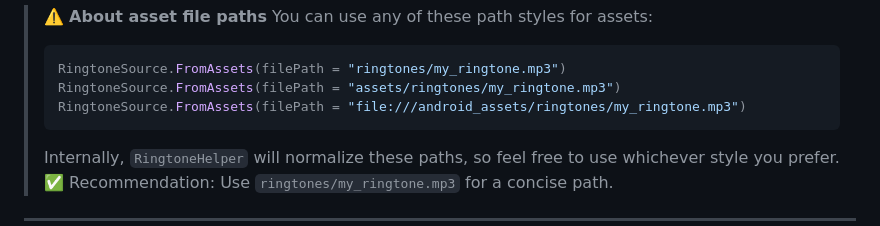
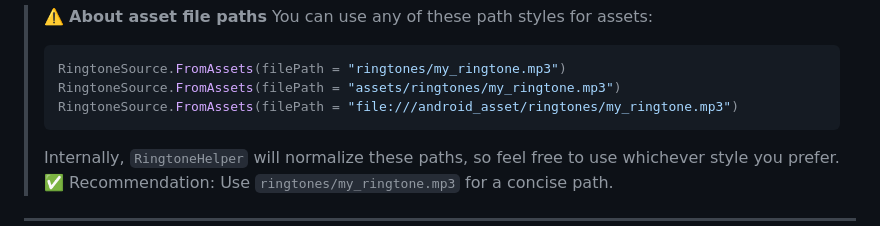
Before and after one commit to AmjdAlhashede/RingtoneSmartKit, a Markdown page: README.md, the part around the change. Drawn GitHub-style.

````diff
--- a/README.md
+++ b/README.md
@@ -130,7 +130,7 @@ RingtoneSource.FromStorage(uri = "content://media/internal/audio/media/10".toUri
 > ```kotlin
 > RingtoneSource.FromAssets(filePath = "ringtones/my_ringtone.mp3")
 > RingtoneSource.FromAssets(filePath = "assets/ringtones/my_ringtone.mp3")
-> RingtoneSource.FromAssets(filePath = "file:///android_assets/ringtones/my_ringtone.mp3")
+> RingtoneSource.FromAssets(filePath = "file:///android_asset/ringtones/my_ringtone.mp3")
 > ```
 >
 > Internally, `RingtoneHelper` will normalize these paths, so feel free to use whichever style you prefer. ✅ Recommendation: Use `ringtones/my_ringtone.mp3` for a concise path.
````
